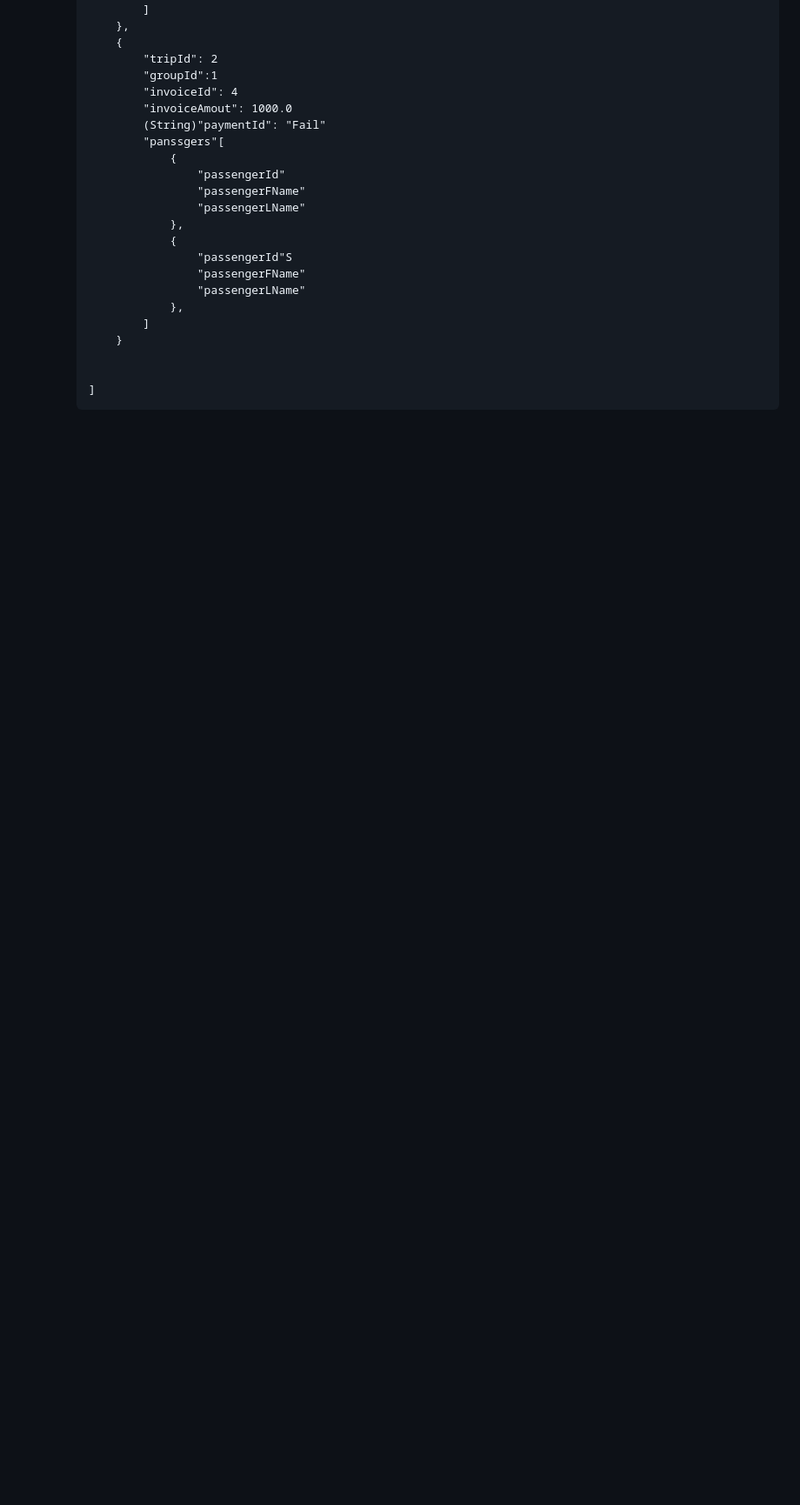
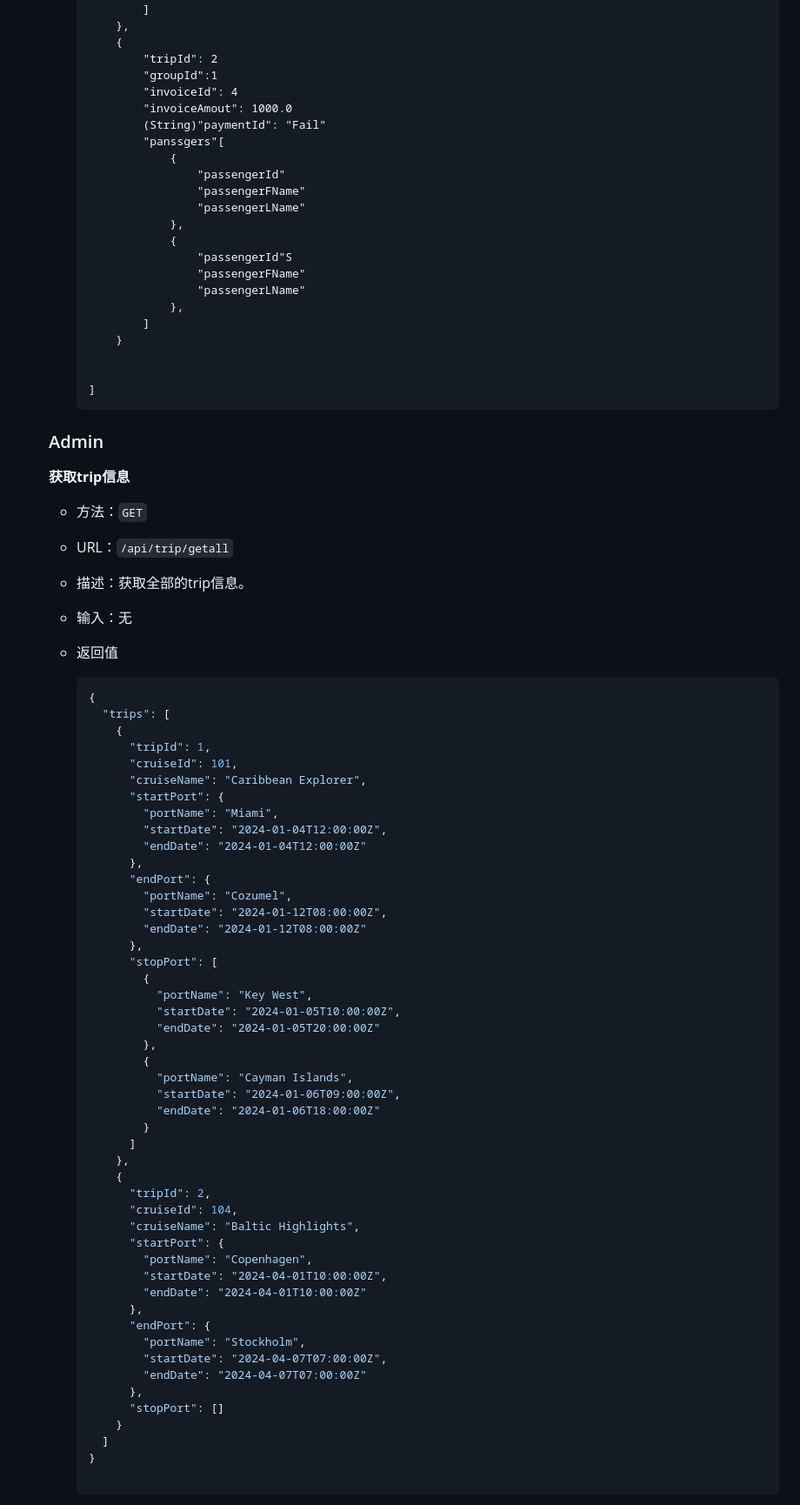
Before and after one commit to Apricothxy/DatabaseProject, a Markdown page: readme.md, the part around one of its changes. Shown at 87% size. Drawn GitHub-style; blank space fills up the shorter version.

````diff
--- a/readme.md
+++ b/readme.md
@@ -506,3 +506,72 @@
 
     ]
     ```
+
+
+  ### Admin
+
+  **获取trip信息**
+
+  - 方法：`GET`
+
+  - URL：`/api/trip/getall`
+
+  - 描述：获取全部的trip信息。
+
+  - 输入：无
+
+  - 返回值
+
+    ```json
+    {
+      "trips": [
+        {
+          "tripId": 1,
+          "cruiseId": 101,
+          "cruiseName": "Caribbean Explorer",
+          "startPort": {
+            "portName": "Miami",
+            "startDate": "2024-01-04T12:00:00Z",
+            "endDate": "2024-01-04T12:00:00Z"
+          },
+          "endPort": {
+            "portName": "Cozumel",
+            "startDate": "2024-01-12T08:00:00Z",
+            "endDate": "2024-01-12T08:00:00Z"
+          },
+          "stopPort": [
+            {
+              "portName": "Key West",
+              "startDate": "2024-01-05T10:00:00Z",
+              "endDate": "2024-01-05T20:00:00Z"
+            },
+            {
+              "portName": "Cayman Islands",
+              "startDate": "2024-01-06T09:00:00Z",
+              "endDate": "2024-01-06T18:00:00Z"
+            }
+          ]
+        },
+        {
+          "tripId": 2,
+          "cruiseId": 104,
+          "cruiseName": "Baltic Highlights",
+          "startPort": {
+            "portName": "Copenhagen",
+            "startDate": "2024-04-01T10:00:00Z",
+            "endDate": "2024-04-01T10:00:00Z"
+          },
+          "endPort": {
+            "portName": "Stockholm",
+            "startDate": "2024-04-07T07:00:00Z",
+            "endDate": "2024-04-07T07:00:00Z"
+          },
+          "stopPort": []
+        }
+      ]
+    }
+
+    ```
+
+
+
````
Also changed, not shown: other parts of readme.md (+42 -0 lines).
